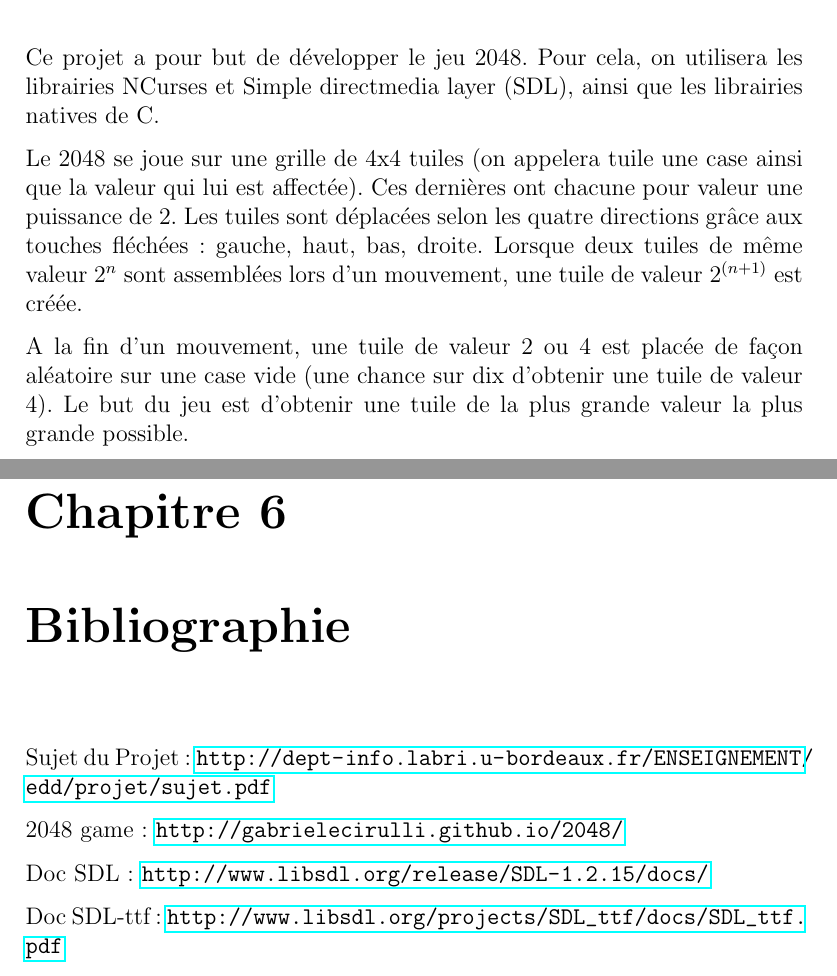
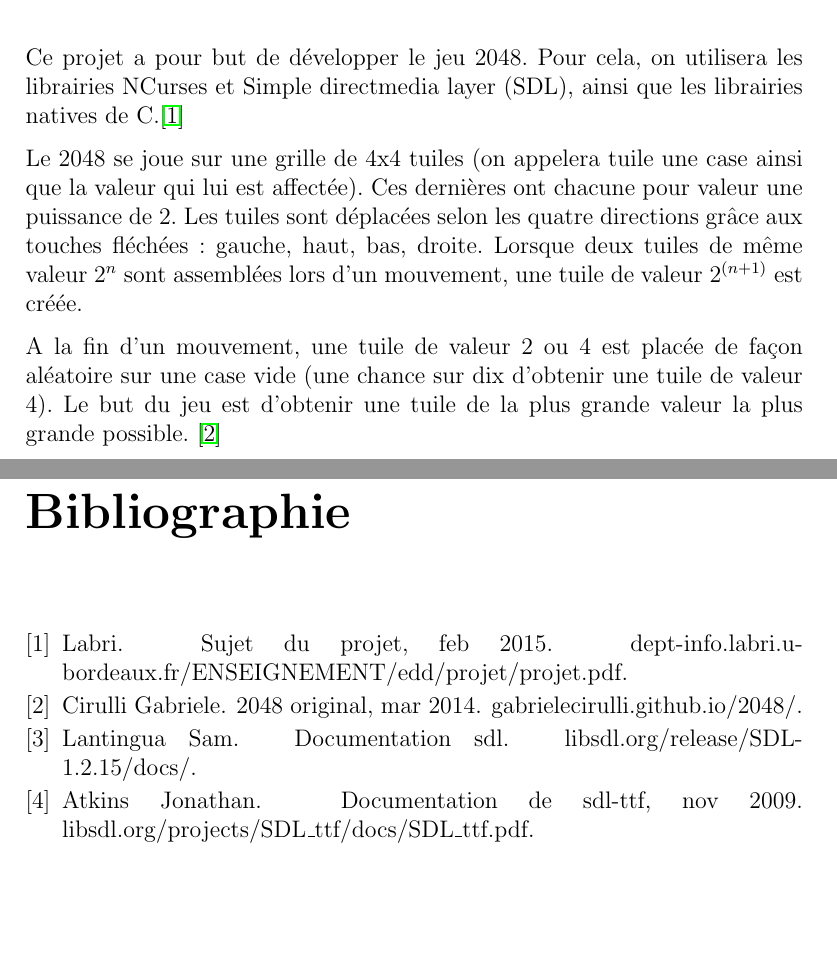
Before and after one commit to SalebHet/ProjetProgS4, a LaTeX document (CompteRendu.tex, which reads biblio.bib): two parts of pages 3 and 12 of 13, joined at a grey line, cut so that both start at the same text, the shorter picture padded with empty space. Compiled offline with pdfLaTeX.

Commit message:
Modification des sources du latex afin de géner la bibliographie

```diff
--- a/CompteRendu.tex
+++ b/CompteRendu.tex
@@ -18,12 +18,12 @@
 \tableofcontents
 
 \chapter{Introduction}
-Ce projet a pour but de développer le jeu 2048. Pour cela, on utilisera les librairies NCurses et Simple directmedia layer (SDL), ainsi que les librairies natives de C.
+Ce projet a pour but de développer le jeu 2048. Pour cela, on utilisera les librairies NCurses et Simple directmedia layer (SDL), ainsi que les librairies natives de C.\cite{ref1}
 
 Le 2048 se joue sur une grille de 4x4 tuiles (on appelera tuile une case ainsi que la valeur qui lui est affectée). Ces dernières ont chacune pour valeur une puissance de 2. Les tuiles sont déplacées selon les quatre directions grâce aux touches fléchées : gauche, haut, bas, droite. Lorsque deux tuiles de même valeur $2^n$ sont assemblées lors d’un mouvement, une tuile de valeur $2^{(n+1)}$ est créée.
 
 A la fin d’un mouvement, une tuile de valeur 2 ou 4 est placée de façon aléatoire sur une case vide (une chance sur dix d’obtenir une tuile de valeur 4).
-Le but du jeu est d’obtenir une tuile de la plus grande valeur la plus grande possible.
+Le but du jeu est d’obtenir une tuile de la plus grande valeur la plus grande possible. \cite{ref2}
 
 \chapter{Projet}
 \section{Le Problème}
@@ -106,16 +106,8 @@ Nous avons aussi utilisé les outils classiques comme gdb pour le débogage, gcc
 Le principal problème que nous avons rencontré est un problème d’organisation. En effet, nous avons la plupart du temps travaillé en même temps sur les mêmes fichiers. Même si nous ne travaillions pas sur les mêmes fonctions, les différents « commit » sur GitHub entrainaient des duplications ou la suppression de certains morceaux de code.
 
 De plus, le fait de tous travailler sous des systèmes d’exploitation différents nous ont obligé de trouver des astuces pour pouvoir compiler les différentes librairies. Nous avons décidé de passer par un système d’exploitation Unix, plus pratique.
-\chapter{Bibliographie}
-
-Sujet du Projet : \url{http://dept-info.labri.u-bordeaux.fr/ENSEIGNEMENT/edd/projet/sujet.pdf}
-
-2048 game: \url{http://gabrielecirulli.github.io/2048/}
-
-Doc SDL: \url{http://www.libsdl.org/release/SDL-1.2.15/docs/}
-
-Doc SDL-ttf: \url{http://www.libsdl.org/projects/SDL_ttf/docs/SDL_ttf.pdf}
-
+\bibliographystyle{unsrt}
+\bibliography{biblio}
 \chapter{Annexes}
 \section{Construction des exécutables}
 La construction des exécutables se fait de la façon suivante:
--- /dev/null
+++ b/biblio.bib
@@ -0,0 +1,6 @@
+@misc{ref1,
+	author={Labri},
+	title={Sujet du projet},
+	month={feb},
+	year={2015},
+	note={dept-info.labri.u-bordeaux.fr/ENSEIGNEMENT/edd/projet/projet.pdf},
@@ -0,0 +11,3 @@
+	month={mar},
+	year={2014},
+	note={gabrielecirulli.github.io/2048/}
@@ -0,0 +19 @@
+	note={libsdl.org/release/SDL-1.2.15/docs/}
@@ -0,0 +25,4 @@
+	month={nov},
+	year={2009},
+	note={libsdl.org/projects/SDL\_ttf/docs/SDL\_ttf.pdf},
+}
```
Also changed, not shown: CompteRendu.tex (2 more changed lines), biblio.bib (14 more changed lines).
